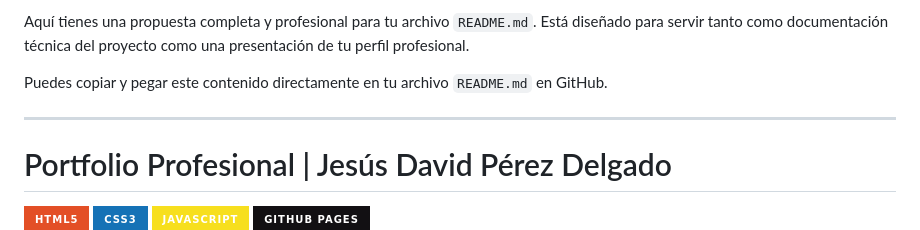
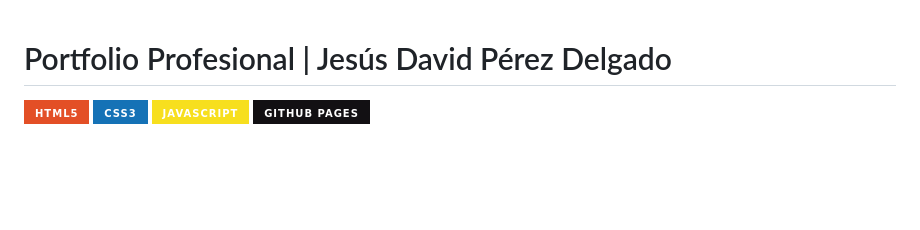
Before and after one commit to Fiestuki/davidconsultorit, a Markdown page: README.md, the part around the change. GitHub-like rendering; badges without logos; blank space fills up the shorter version.

Commit message:
Remove introductory proposal text from README.md

```diff
--- a/README.md
+++ b/README.md
@@ -1,9 +1,3 @@
-Aquí tienes una propuesta completa y profesional para tu archivo `README.md`. Está diseñado para servir tanto como documentación técnica del proyecto como una presentación de tu perfil profesional.
-
-Puedes copiar y pegar este contenido directamente en tu archivo `README.md` en GitHub.
-
-***
-
 # Portfolio Profesional | Jesús David Pérez Delgado
 
 ![HTML5](https://img.shields.io/badge/HTML5-E34F26?style=for-the-badge&logo=html5&logoColor=white)
```
